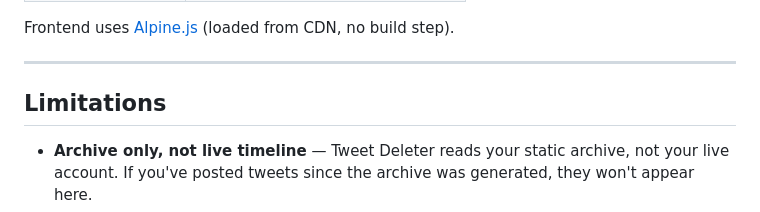
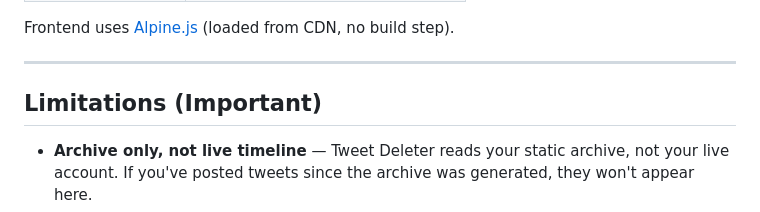
Before and after one commit to Ennygabby01/delete_tweets, a Markdown page: README.md, the part around the change. GitHub-like rendering.

```diff
--- a/README.md
+++ b/README.md
@@ -156,7 +156,7 @@ Frontend uses [Alpine.js](https://alpinejs.dev) (loaded from CDN, no build step)
 
 ---
 
-## Limitations
+## Limitations (Important)
 
 - **Archive only, not live timeline** — Tweet Deleter reads your static archive, not your live account. If you've posted tweets since the archive was generated, they won't appear here.
 - **No undo** — deletions via the X API are permanent. There is no way to recover deleted tweets.
```
